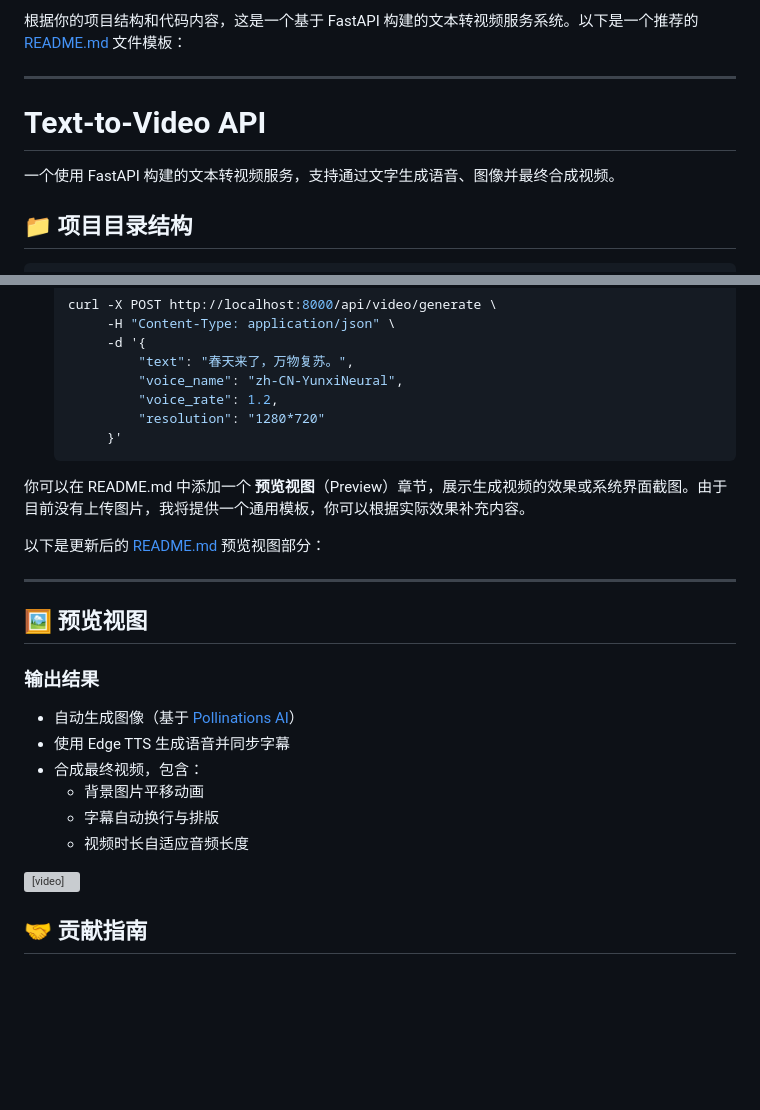
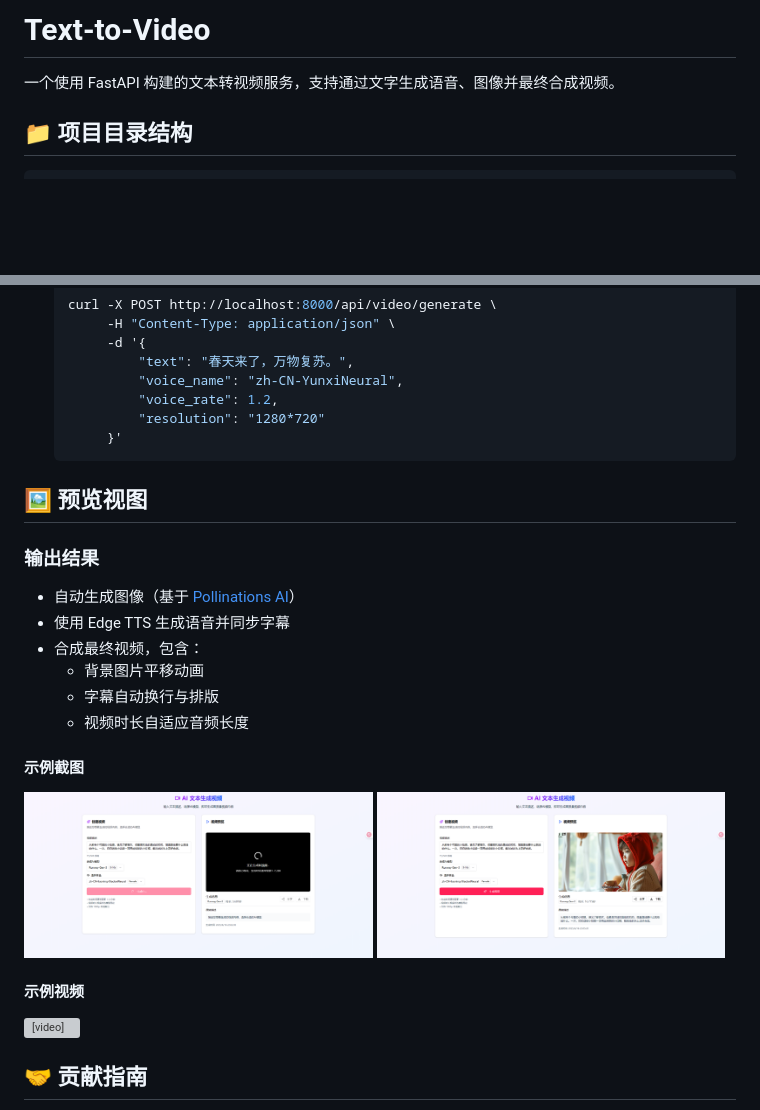
Before and after one commit to wieszheng/text2video, a Markdown page: README.md, 2 parts joined by grey strips. GitHub-like rendering; blank space fills up the shorter version; grey boxes are pictures that could not be loaded.

Commit message:
Keep working

````diff
--- a/README.md
+++ b/README.md
@@ -1,10 +1,7 @@
-根据你的项目结构和代码内容，这是一个基于 FastAPI 构建的文本转视频服务系统。以下是一个推荐的 [README.md](file://D:\Workcode\python\text2video\README.md) 文件模板：
-
----
-
-# Text-to-Video API
+# Text-to-Video
 
 一个使用 FastAPI 构建的文本转视频服务，支持通过文字生成语音、图像并最终合成视频。
+
 
 ## 📁 项目目录结构
 
@@ -98,12 +94,6 @@ uv pip install -e .
         }'
    ```
 
-你可以在 README.md 中添加一个 **预览视图**（Preview）章节，展示生成视频的效果或系统界面截图。由于目前没有上传图片，我将提供一个通用模板，你可以根据实际效果补充内容。
-
-以下是更新后的 [README.md](file://D:\Workcode\python\text2video\README.md) 预览视图部分：
-
----
-
 ## 🖼️ 预览视图
 
 ### 输出结果
@@ -114,4 +104,13 @@ uv pip install -e .
   - 字幕自动换行与排版
   - 视频时长自适应音频长度
 
+#### 示例截图
+
+<div style="display: flex; gap: 10px;">
+  <img src="docs/1750082716586.jpg" width="49%" />
+  <img src="docs/1750082753416.jpg" width="49%" />
+</div>
+
+#### 示例视频
+
 <video width="640" height="360" controls>
````
Also changed, not shown: other parts of README.md (+3 -3 lines).
